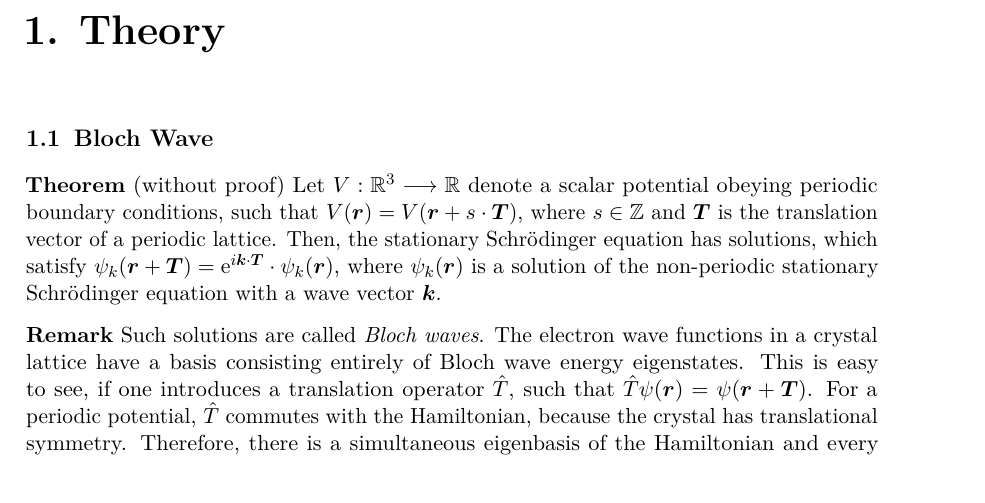
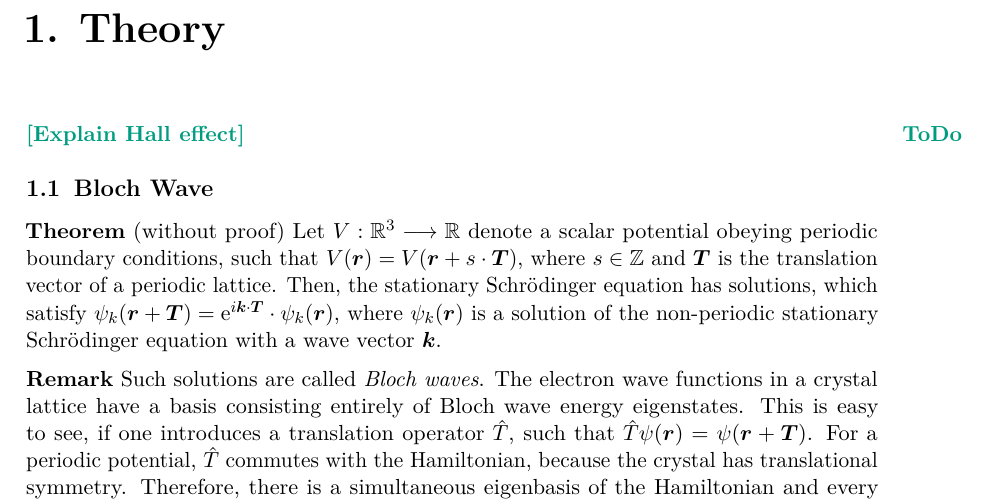
Before and after one commit to martin2250/P4-Physikalisches-Fortgeschrittenenpraktikum, a LaTeX document (03-Hall-Effect/03-Hall-Effect.tex, which reads 03-Hall-Effect/chap/00-intro.tex): part of page 2 of 15, cut so that both start at the same text. Compiled offline with pdfLaTeX; a LaTeX package or settings file that is missing is left out.

Commit message:
03 - add todo

```diff
--- a/03-Hall-Effect/chap/00-intro.tex
+++ b/03-Hall-Effect/chap/00-intro.tex
@@ -1,4 +1,4 @@
-\chapter{Theory}
+\chapter{Theory}\todo{Explain Hall effect}
 \section{Bloch Wave}\label{sec:bloch}
 \textbf{Theorem} (without proof) Let $V:\mathbb{R}^3\longrightarrow\mathbb{R}$ denote a scalar potential obeying periodic boundary conditions, such that $V(\mvec{r}) = V(\mvec{r}+s\cdot\mvec{T})$, where $s\in\mathbb{Z}$ and $\mvec{T}$ is the translation vector of a periodic lattice. Then, the stationary Schrödinger equation has solutions, which satisfy $\psi_k(\mvec{r}+\mvec{T}) = \e^{i\mvec{k}\cdot\mvec{T}}\cdot\psi_k(\mvec{r})$, where $\psi_k(\mvec{r})$ is a solution of the non-periodic stationary Schrödinger equation with a wave vector $\mvec{k}$.
 
```
